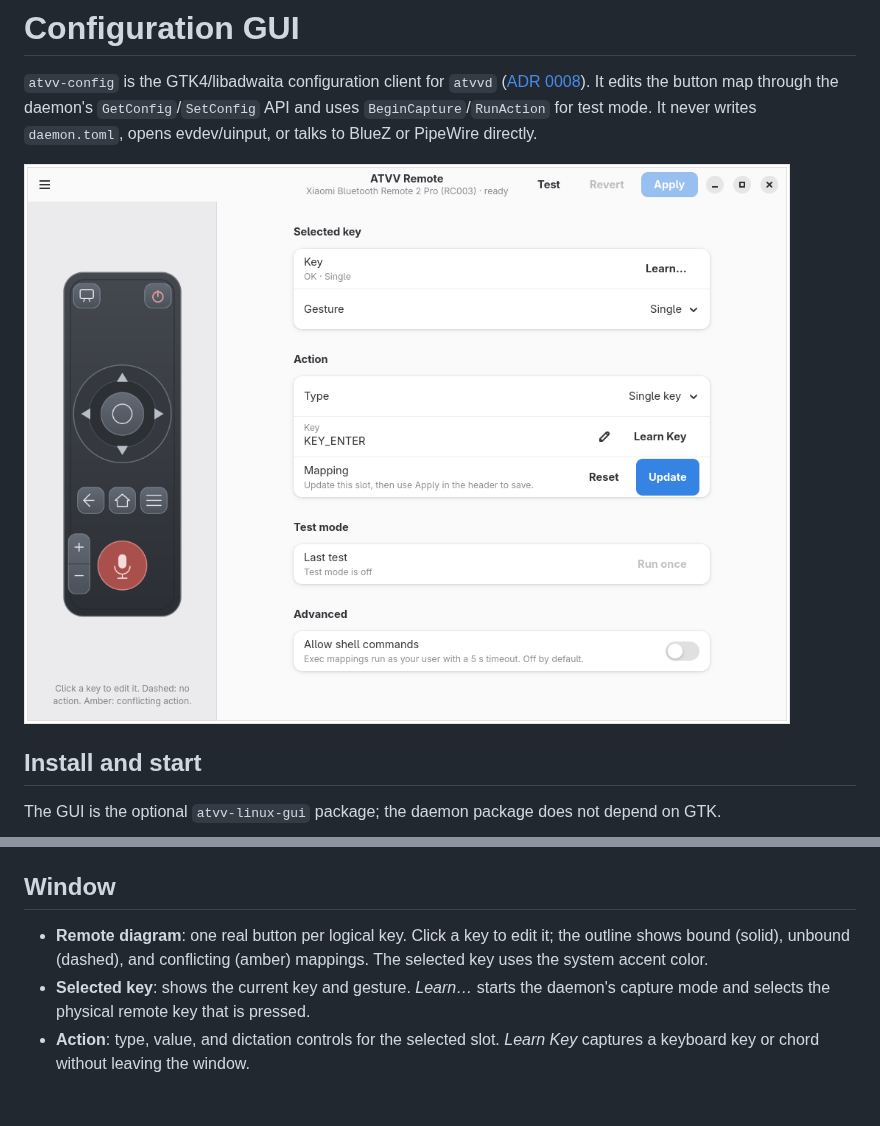
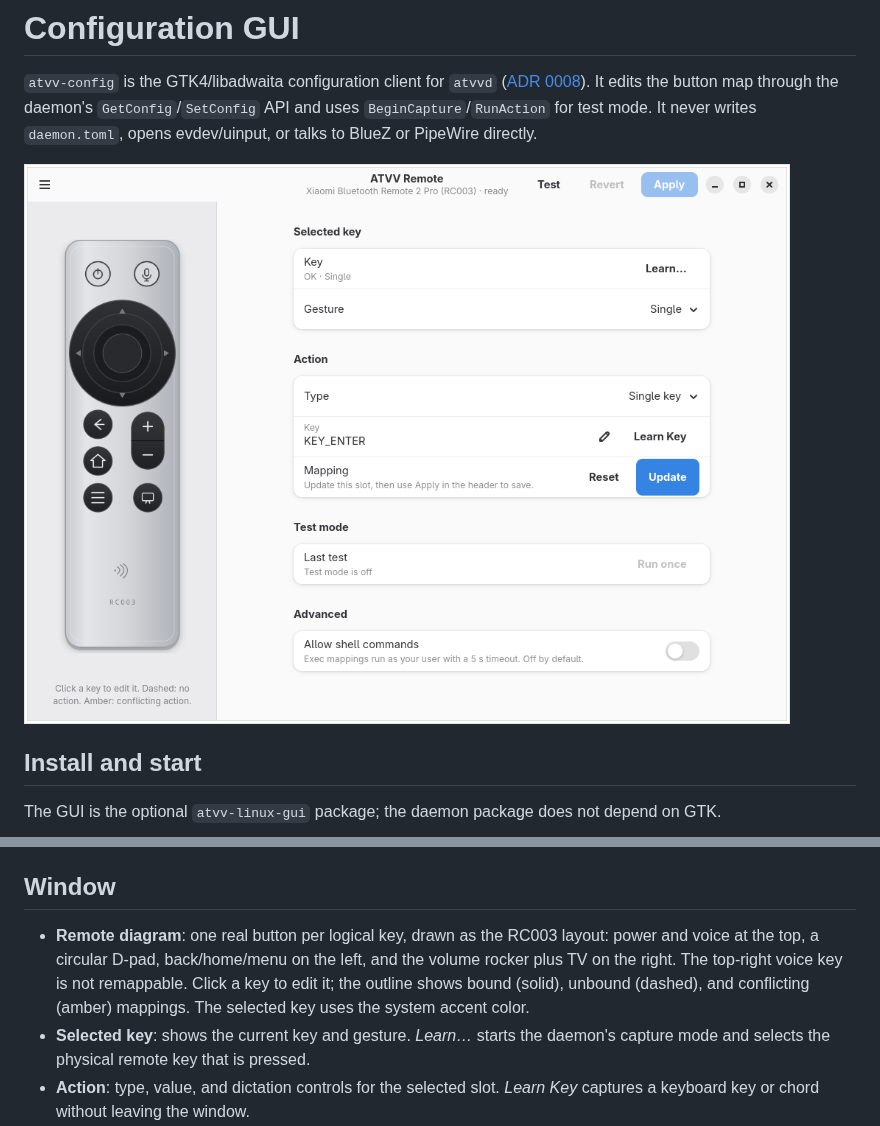
Before and after one commit to YangtseSu/atvv-linux, a Markdown page: docs/gui.md, 2 parts joined by grey strips. GitHub-like rendering; pictures changed too: docs/gui.png; blank space fills up the shorter version.

```diff
--- a/docs/gui.md
+++ b/docs/gui.md
@@ -25,9 +25,12 @@ scriptable surface.
 
 ## Window
 
-- **Remote diagram**: one real button per logical key. Click a key to edit it;
-  the outline shows bound (solid), unbound (dashed), and conflicting (amber)
-  mappings. The selected key uses the system accent color.
+- **Remote diagram**: one real button per logical key, drawn as the RC003
+  layout: power and voice at the top, a circular D-pad, back/home/menu on the
+  left, and the volume rocker plus TV on the right. The top-right voice key is
+  not remappable. Click a key to edit it; the outline shows bound (solid),
+  unbound (dashed), and conflicting (amber) mappings. The selected key uses
+  the system accent color.
 - **Selected key**: shows the current key and gesture. *Learn…* starts the
   daemon's capture mode and selects the physical remote key that is pressed.
 - **Action**: type, value, and dictation controls for the selected slot.
```
Also changed, not shown: docs/handoff.md (+3 -1 lines), docs/plans/14-config-gui.md (+6 -0 lines), 5 other files.
